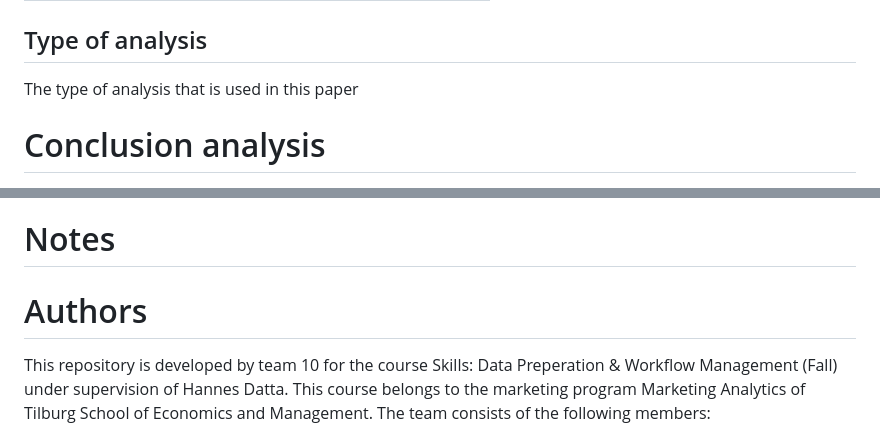
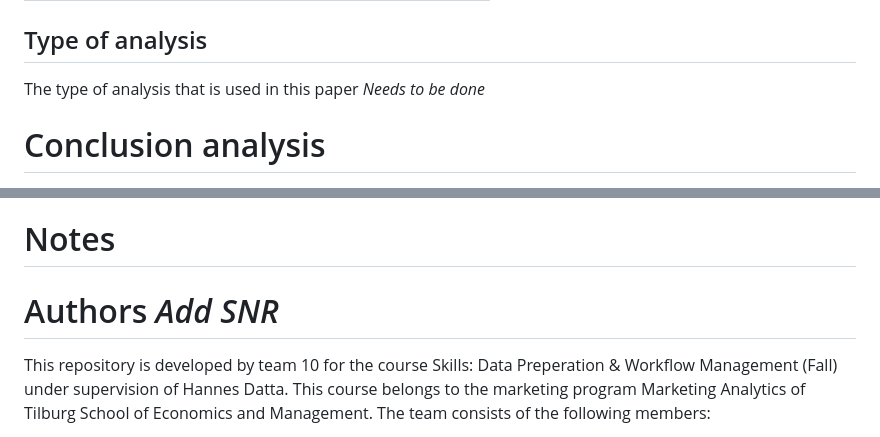
Before and after one commit to course-dprep/Airbnb-effect-of-price-on-reviews, a Markdown page: README.md, 2 parts joined by grey strips. GitHub-like rendering.

```diff
--- a/README.md
+++ b/README.md
@@ -36,7 +36,7 @@ __Variable types__
 
 
 ##  Type of analysis
-The type of analysis that is used in this paper
+The type of analysis that is used in this paper *Needs to be done*
 
 # Conclusion analysis
 - 1
@@ -66,7 +66,7 @@ The type of analysis that is used in this paper
 
 # Notes
 
-# Authors
+# Authors *Add SNR*
 This repository is developed by team 10 for the course Skills: Data Preperation & Workflow Management (Fall) under supervision of Hannes Datta. This course belongs to the marketing program Marketing Analytics of Tilburg School of Economics and Management. The team consists of the following members:
 * Max Baaten
 * Denise Baltus
```
